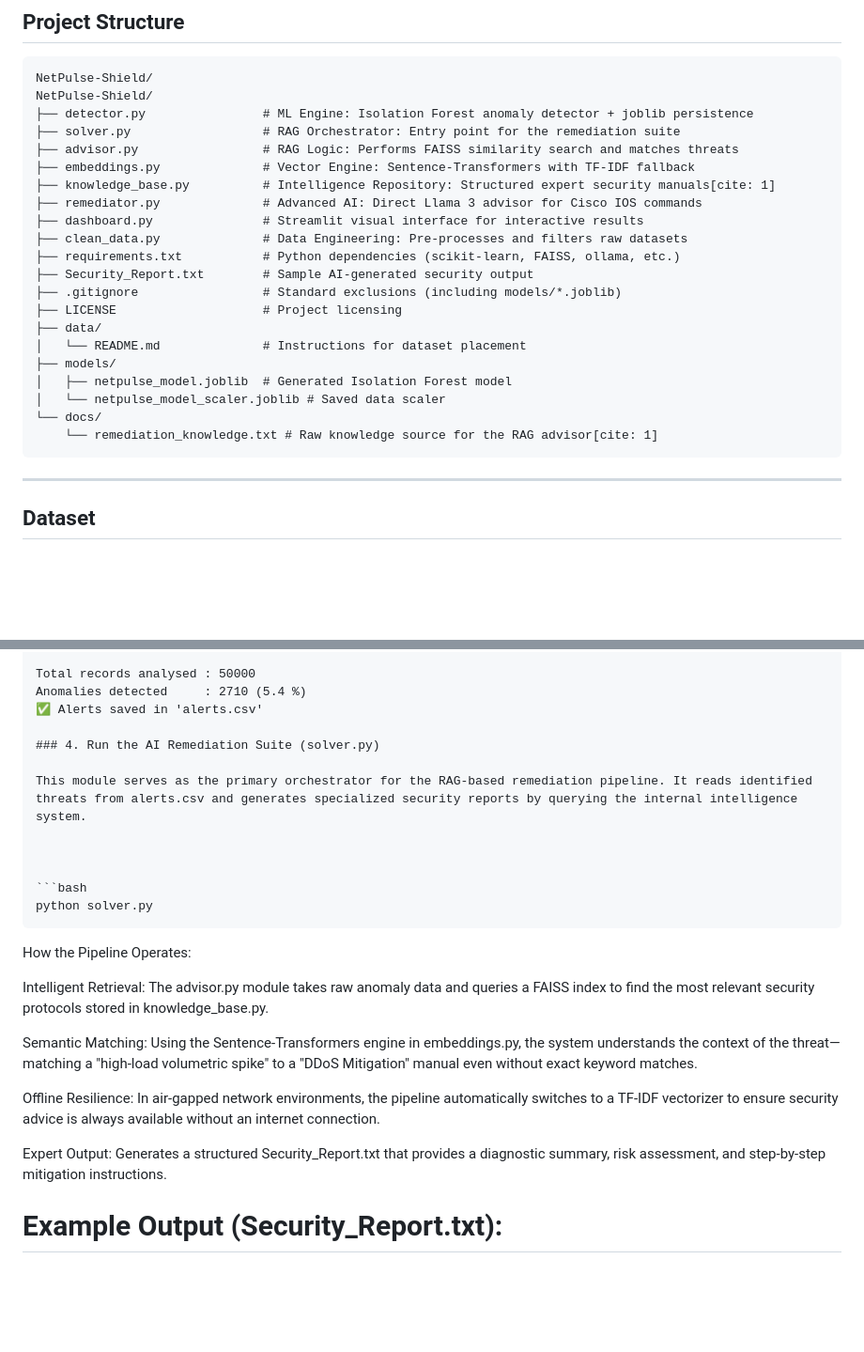
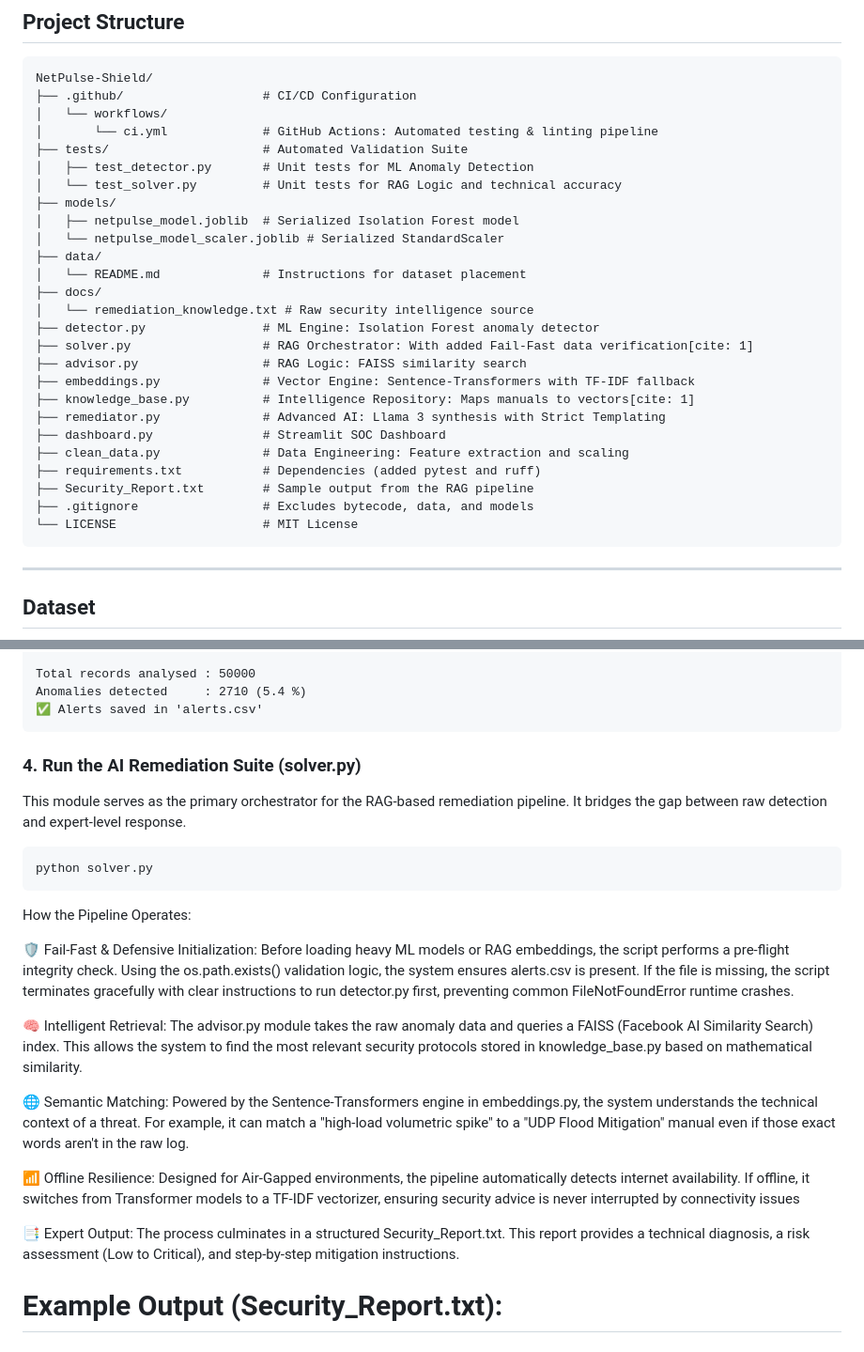
Before and after one commit to meriembarhi/NetPulse-Shield, a Markdown page: README.md, 2 parts joined by grey strips. Shown at 94% size. GitHub-like rendering; blank space fills up the shorter version.

Commit message:
Refactor README.md to enhance clarity and structure; add pre-flight checks for alerts.csv and improve documentation on the RAG pipeline and AI remediation processes.

````diff
--- a/README.md
+++ b/README.md
@@ -86,26 +86,31 @@ Once an anomaly is detected, the Modular RAG Advisor takes over to find a soluti
 
 ```
 NetPulse-Shield/
-NetPulse-Shield/
-├── detector.py                # ML Engine: Isolation Forest anomaly detector + joblib persistence
-├── solver.py                  # RAG Orchestrator: Entry point for the remediation suite
-├── advisor.py                 # RAG Logic: Performs FAISS similarity search and matches threats
-├── embeddings.py              # Vector Engine: Sentence-Transformers with TF-IDF fallback
-├── knowledge_base.py          # Intelligence Repository: Structured expert security manuals[cite: 1]
-├── remediator.py              # Advanced AI: Direct Llama 3 advisor for Cisco IOS commands
-├── dashboard.py               # Streamlit visual interface for interactive results
-├── clean_data.py              # Data Engineering: Pre-processes and filters raw datasets
-├── requirements.txt           # Python dependencies (scikit-learn, FAISS, ollama, etc.)
-├── Security_Report.txt        # Sample AI-generated security output
-├── .gitignore                 # Standard exclusions (including models/*.joblib)
-├── LICENSE                    # Project licensing
+├── .github/                   # CI/CD Configuration
+│   └── workflows/
+│       └── ci.yml             # GitHub Actions: Automated testing & linting pipeline
+├── tests/                     # Automated Validation Suite
+│   ├── test_detector.py       # Unit tests for ML Anomaly Detection
+│   └── test_solver.py         # Unit tests for RAG Logic and technical accuracy
+├── models/
+│   ├── netpulse_model.joblib  # Serialized Isolation Forest model
+│   └── netpulse_model_scaler.joblib # Serialized StandardScaler
 ├── data/
 │   └── README.md              # Instructions for dataset placement
-├── models/
-│   ├── netpulse_model.joblib  # Generated Isolation Forest model
-│   └── netpulse_model_scaler.joblib # Saved data scaler
-└── docs/
-    └── remediation_knowledge.txt # Raw knowledge source for the RAG advisor[cite: 1]
+├── docs/
+│   └── remediation_knowledge.txt # Raw security intelligence source
+├── detector.py                # ML Engine: Isolation Forest anomaly detector
+├── solver.py                  # RAG Orchestrator: With added Fail-Fast data verification[cite: 1]
+├── advisor.py                 # RAG Logic: FAISS similarity search
+├── embeddings.py              # Vector Engine: Sentence-Transformers with TF-IDF fallback
+├── knowledge_base.py          # Intelligence Repository: Maps manuals to vectors[cite: 1]
+├── remediator.py              # Advanced AI: Llama 3 synthesis with Strict Templating
+├── dashboard.py               # Streamlit SOC Dashboard
+├── clean_data.py              # Data Engineering: Feature extraction and scaling
+├── requirements.txt           # Dependencies (added pytest and ruff)
+├── Security_Report.txt        # Sample output from the RAG pipeline
+├── .gitignore                 # Excludes bytecode, data, and models
+└── LICENSE                    # MIT License
 ```
 
 ---
@@ -171,11 +176,10 @@ NetPulse-Shield — Network Anomaly Detector
 Total records analysed : 50000
 Anomalies detected     : 2710 (5.4 %)
 ✅ Alerts saved in 'alerts.csv'
-
+```
 ### 4. Run the AI Remediation Suite (solver.py)
 
-This module serves as the primary orchestrator for the RAG-based remediation pipeline. It reads identified threats from alerts.csv and generates specialized security reports by querying the internal intelligence system.
-
+This module serves as the primary orchestrator for the RAG-based remediation pipeline. It bridges the gap between raw detection and expert-level response.
 
 
 ```bash
@@ -183,13 +187,15 @@ python solver.py
 ```
 How the Pipeline Operates:
 
-Intelligent Retrieval: The advisor.py module takes raw anomaly data and queries a FAISS index to find the most relevant security protocols stored in knowledge_base.py.
+🛡️ Fail-Fast & Defensive Initialization: Before loading heavy ML models or RAG embeddings, the script performs a pre-flight integrity check. Using the os.path.exists() validation logic, the system ensures alerts.csv is present. If the file is missing, the script terminates gracefully with clear instructions to run detector.py first, preventing common FileNotFoundError runtime crashes.
 
-Semantic Matching: Using the Sentence-Transformers engine in embeddings.py, the system understands the context of the threat—matching a "high-load volumetric spike" to a "DDoS Mitigation" manual even without exact keyword matches.
+🧠 Intelligent Retrieval: The advisor.py module takes the raw anomaly data and queries a FAISS (Facebook AI Similarity Search) index. This allows the system to find the most relevant security protocols stored in knowledge_base.py based on mathematical similarity.
 
-Offline Resilience: In air-gapped network environments, the pipeline automatically switches to a TF-IDF vectorizer to ensure security advice is always available without an internet connection.
+🌐 Semantic Matching: Powered by the Sentence-Transformers engine in embeddings.py, the system understands the technical context of a threat. For example, it can match a "high-load volumetric spike" to a "UDP Flood Mitigation" manual even if those exact words aren't in the raw log.
 
-Expert Output: Generates a structured Security_Report.txt that provides a diagnostic summary, risk assessment, and step-by-step mitigation instructions.
+📶 Offline Resilience: Designed for Air-Gapped environments, the pipeline automatically detects internet availability. If offline, it switches from Transformer models to a TF-IDF vectorizer, ensuring security advice is never interrupted by connectivity issues
+
+📑 Expert Output: The process culminates in a structured Security_Report.txt. This report provides a technical diagnosis, a risk assessment (Low to Critical), and step-by-step mitigation instructions.
 
 
 Example Output (Security_Report.txt):
````
Also changed, not shown: other parts of README.md (+14 -10 lines).
